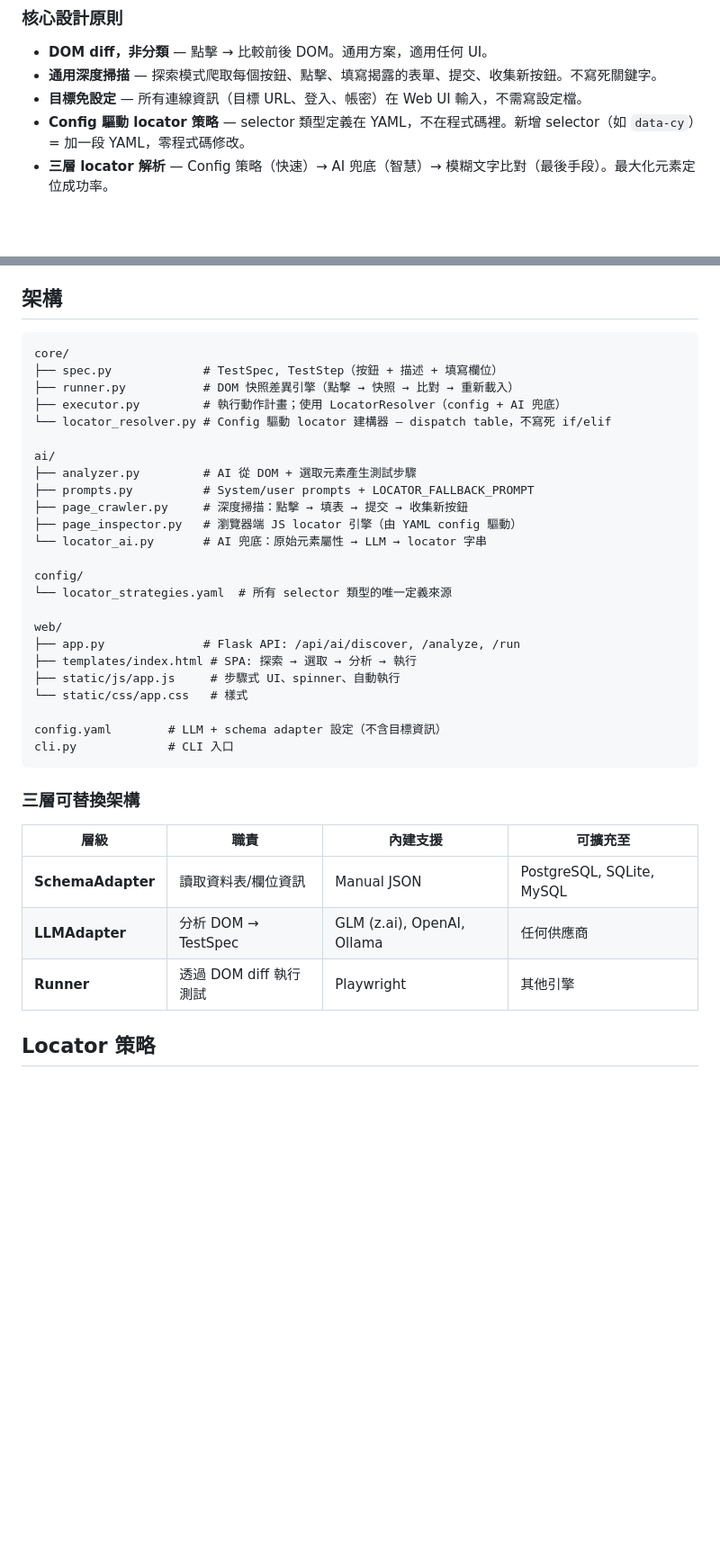
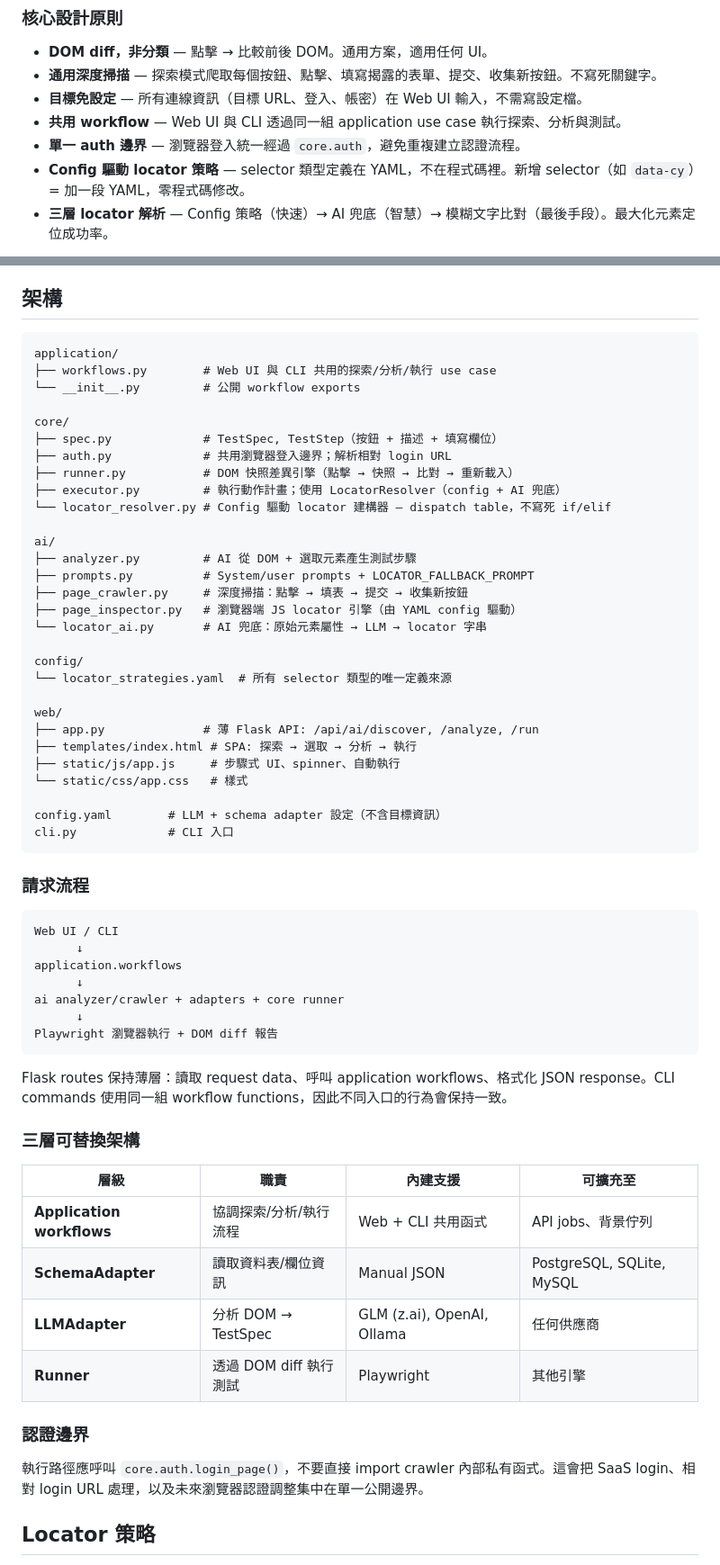
Before and after one commit to apollo-muvi/utilitye2e-ai, a Markdown page: README.zh-TW.md, 2 parts joined by grey strips. Shown at 90% size. Drawn GitHub-style; blank space fills up the shorter version.

````diff
--- a/README.zh-TW.md
+++ b/README.zh-TW.md
@@ -23,6 +23,8 @@ Runner 採用 **DOM 快照差異比對**：點擊前快照 → 點擊 → 點擊
 - **DOM diff，非分類** — 點擊 → 比較前後 DOM。通用方案，適用任何 UI。
 - **通用深度掃描** — 探索模式爬取每個按鈕、點擊、填寫揭露的表單、提交、收集新按鈕。不寫死關鍵字。
 - **目標免設定** — 所有連線資訊（目標 URL、登入、帳密）在 Web UI 輸入，不需寫設定檔。
+- **共用 workflow** — Web UI 與 CLI 透過同一組 application use case 執行探索、分析與測試。
+- **單一 auth 邊界** — 瀏覽器登入統一經過 `core.auth`，避免重複建立認證流程。
 - **Config 驅動 locator 策略** — selector 類型定義在 YAML，不在程式碼裡。新增 selector（如 `data-cy`）= 加一段 YAML，零程式碼修改。
 - **三層 locator 解析** — Config 策略（快速）→ AI 兜底（智慧）→ 模糊文字比對（最後手段）。最大化元素定位成功率。
 
@@ -55,8 +57,13 @@ utilitye2e-ai web
 ## 架構
 
 ```
+application/
+├── workflows.py        # Web UI 與 CLI 共用的探索/分析/執行 use case
+└── __init__.py         # 公開 workflow exports
+
 core/
 ├── spec.py             # TestSpec, TestStep（按鈕 + 描述 + 填寫欄位）
+├── auth.py             # 共用瀏覽器登入邊界；解析相對 login URL
 ├── runner.py           # DOM 快照差異引擎（點擊 → 快照 → 比對 → 重新載入）
 ├── executor.py         # 執行動作計畫；使用 LocatorResolver（config + AI 兜底）
 └── locator_resolver.py # Config 驅動 locator 建構器 — dispatch table，不寫死 if/elif
@@ -72,7 +79,7 @@ config/
 └── locator_strategies.yaml  # 所有 selector 類型的唯一定義來源
 
 web/
-├── app.py              # Flask API: /api/ai/discover, /analyze, /run
+├── app.py              # 薄 Flask API: /api/ai/discover, /analyze, /run
 ├── templates/index.html # SPA: 探索 → 選取 → 分析 → 執行
 ├── static/js/app.js     # 步驟式 UI、spinner、自動執行
 └── static/css/app.css   # 樣式
@@ -81,13 +88,32 @@ config.yaml        # LLM + schema adapter 設定（不含目標資訊）
 cli.py             # CLI 入口
 ```
 
+### 請求流程
+
+```
+Web UI / CLI
+      ↓
+application.workflows
+      ↓
+ai analyzer/crawler + adapters + core runner
+      ↓
+Playwright 瀏覽器執行 + DOM diff 報告
+```
+
+Flask routes 保持薄層：讀取 request data、呼叫 application workflows、格式化 JSON response。CLI commands 使用同一組 workflow functions，因此不同入口的行為會保持一致。
+
 ### 三層可替換架構
 
 | 層級 | 職責 | 內建支援 | 可擴充至 |
 |------|------|---------|---------|
+| **Application workflows** | 協調探索/分析/執行流程 | Web + CLI 共用函式 | API jobs、背景佇列 |
 | **SchemaAdapter** | 讀取資料表/欄位資訊 | Manual JSON | PostgreSQL, SQLite, MySQL |
 | **LLMAdapter** | 分析 DOM → TestSpec | GLM (z.ai), OpenAI, Ollama | 任何供應商 |
 | **Runner** | 透過 DOM diff 執行測試 | Playwright | 其他引擎 |
+
+### 認證邊界
+
+執行路徑應呼叫 `core.auth.login_page()`，不要直接 import crawler 內部私有函式。這會把 SaaS login、相對 login URL 處理，以及未來瀏覽器認證調整集中在單一公開邊界。
 
 ## Locator 策略
 
````
Also changed, not shown: README.md (+27 -1 lines).
